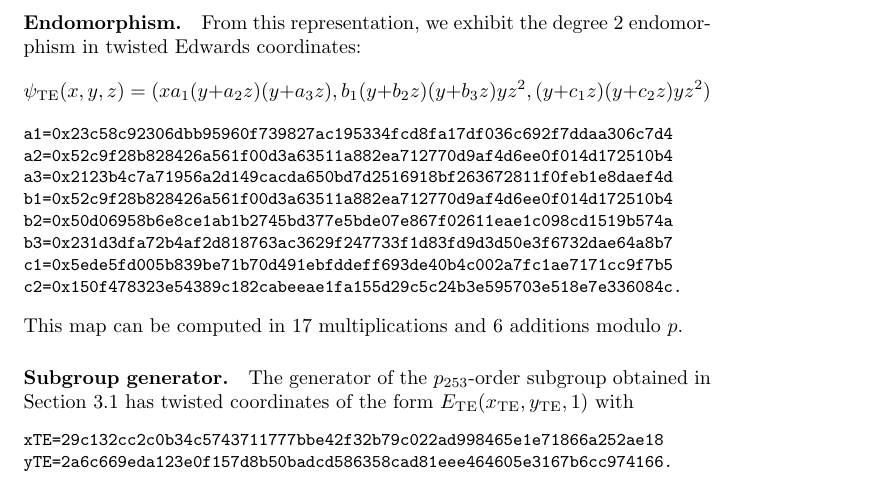
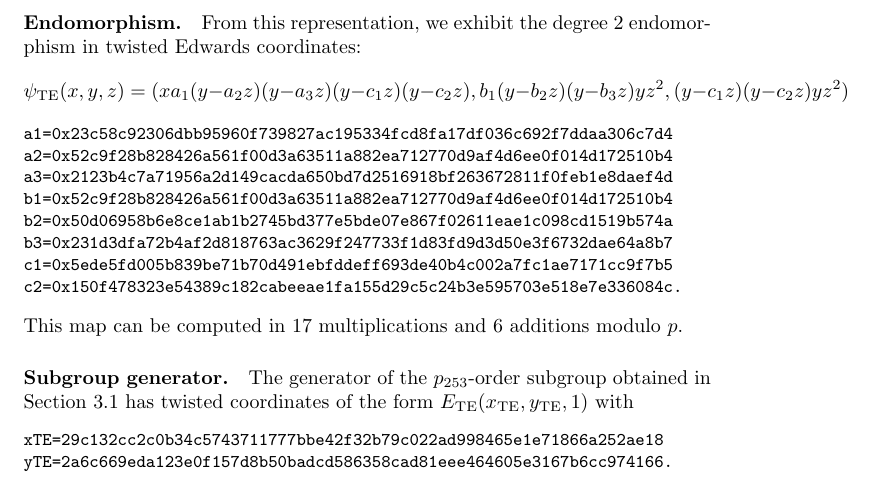
Before and after one commit to asanso/Bandersnatch, a LaTeX paper (paper/bandersnatch.tex): part of page 6 of 10, cut so that both start at the same text. Compiled offline with pdfLaTeX.

Commit message:
psi rational fractions corrected

```diff
--- a/paper/bandersnatch.tex
+++ b/paper/bandersnatch.tex
@@ -351,8 +351,8 @@ Section~\ref{sec:comparison} for details.
 \paragraph{Endomorphism.}
 From this representation, we exhibit the degree $2$ endomorphism in
 twisted Edwards coordinates:
-$$\psi_\text{TE}(x,y,z) = (xa_1(y+a_2z)(y+a_3z), b_1(y+b_2z)(y+b_3z)yz^2,
-(y+c_1z)(y+c_2z)yz^2)$$
+$$\psi_\text{TE}(x,y,z) = (xa_1(y-a_2z)(y-a_3z)(y-c_1z)(y-c_2z), b_1(y-b_2z)(y-b_3z)yz^2,
+(y-c_1z)(y-c_2z)yz^2)$$
 \begin{verbatim}
 a1=0x23c58c92306dbb95960f739827ac195334fcd8fa17df036c692f7ddaa306c7d4
 a2=0x52c9f28b828426a561f00d3a63511a882ea712770d9af4d6ee0f014d172510b4
```
